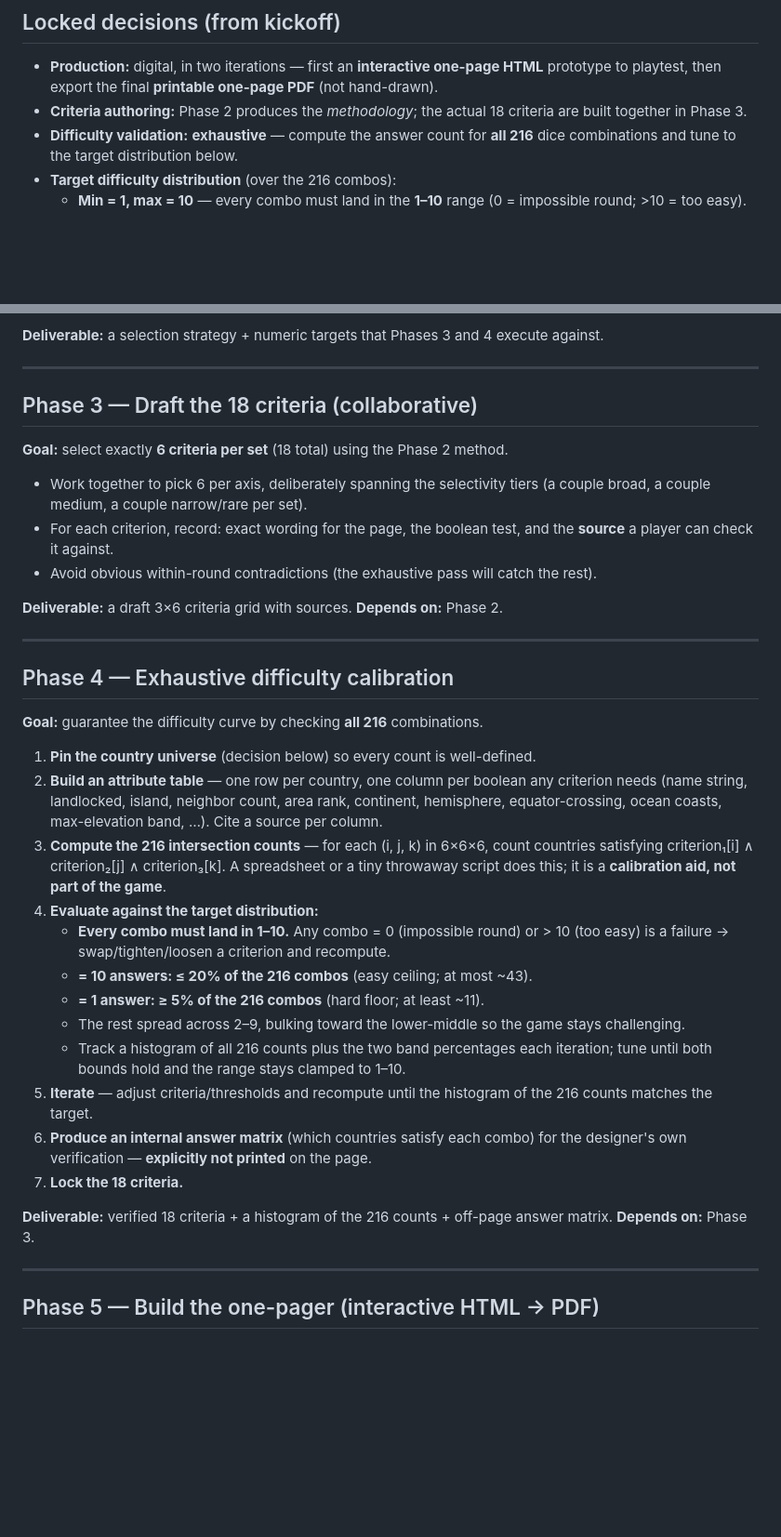
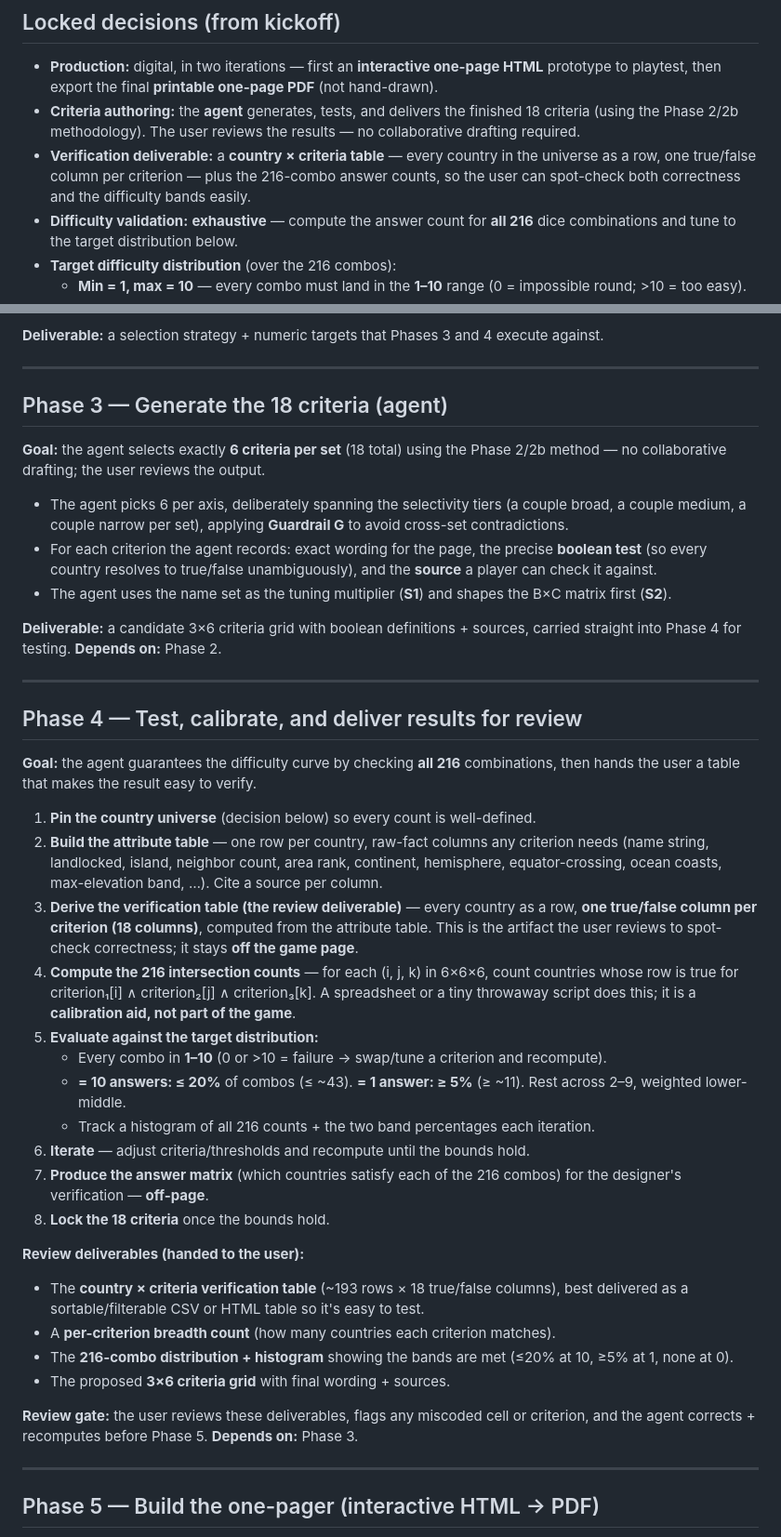
Before and after one commit to Dronz-Inc/learning-game-design, a Markdown page: assignment-1/2026-06-06-geography-streak-game-plan.md, 2 parts joined by grey strips. Shown at 93% size. GitHub-like rendering; blank space fills up the shorter version.

Commit message:
Refine plan: agent generates/tests criteria, delivers verification table
Shift criteria authoring from collaborative to agent-driven: the agent
generates, tests, and calibrates the 18 criteria, then hands the user a
country x criteria verification table (every country a row, one true/false
column per criterion), per-criterion breadth counts, and the 216-combo
distribution for review. Adds a review gate before the build phase and an
attribute-data-accuracy risk.

https://claude.ai/code/session_012YgSFQZvbqxWSDEnHxYECM

```diff
--- a/assignment-1/2026-06-06-geography-streak-game-plan.md
+++ b/assignment-1/2026-06-06-geography-streak-game-plan.md
@@ -30,7 +30,8 @@ Every constraint below must be satisfied by the final artifact:
 ## Locked decisions (from kickoff)
 
 - **Production:** digital, in two iterations — first an **interactive one-page HTML** prototype to playtest, then export the final **printable one-page PDF** (not hand-drawn).
-- **Criteria authoring:** Phase 2 produces the *methodology*; the actual 18 criteria are built together in Phase 3.
+- **Criteria authoring:** the **agent** generates, tests, and delivers the finished 18 criteria (using the Phase 2/2b methodology). The user reviews the results — no collaborative drafting required.
+- **Verification deliverable:** a **country × criteria table** — every country in the universe as a row, one true/false column per criterion — plus the 216-combo answer counts, so the user can spot-check both correctness and the difficulty bands easily.
 - **Difficulty validation:** **exhaustive** — compute the answer count for **all 216** dice combinations and tune to the target distribution below.
 - **Target difficulty distribution** (over the 216 combos):
   - **Min = 1, max = 10** — every combo must land in the **1–10** range (0 = impossible round; >10 = too easy).
@@ -181,36 +182,41 @@ This makes the exhaustive Phase 4 pass a **verification + fine-tuning** step rat
 
 ---
 
-## Phase 3 — Draft the 18 criteria (collaborative)
+## Phase 3 — Generate the 18 criteria (agent)
 
-**Goal:** select exactly **6 criteria per set** (18 total) using the Phase 2 method.
+**Goal:** the agent selects exactly **6 criteria per set** (18 total) using the Phase 2/2b method — no collaborative drafting; the user reviews the output.
 
-- Work together to pick 6 per axis, deliberately spanning the selectivity tiers (a couple broad, a couple medium, a couple narrow/rare per set).
-- For each criterion, record: exact wording for the page, the boolean test, and the **source** a player can check it against.
-- Avoid obvious within-round contradictions (the exhaustive pass will catch the rest).
+- The agent picks 6 per axis, deliberately spanning the selectivity tiers (a couple broad, a couple medium, a couple narrow per set), applying **Guardrail G** to avoid cross-set contradictions.
+- For each criterion the agent records: exact wording for the page, the precise **boolean test** (so every country resolves to true/false unambiguously), and the **source** a player can check it against.
+- The agent uses the name set as the tuning multiplier (**S1**) and shapes the B×C matrix first (**S2**).
 
-**Deliverable:** a draft 3×6 criteria grid with sources. **Depends on:** Phase 2.
+**Deliverable:** a candidate 3×6 criteria grid with boolean definitions + sources, carried straight into Phase 4 for testing. **Depends on:** Phase 2.
 
 ---
 
-## Phase 4 — Exhaustive difficulty calibration
+## Phase 4 — Test, calibrate, and deliver results for review
 
-**Goal:** guarantee the difficulty curve by checking **all 216** combinations.
+**Goal:** the agent guarantees the difficulty curve by checking **all 216** combinations, then hands the user a table that makes the result easy to verify.
 
 1. **Pin the country universe** (decision below) so every count is well-defined.
-2. **Build an attribute table** — one row per country, one column per boolean any criterion needs (name string, landlocked, island, neighbor count, area rank, continent, hemisphere, equator-crossing, ocean coasts, max-elevation band, …). Cite a source per column.
-3. **Compute the 216 intersection counts** — for each (i, j, k) in 6×6×6, count countries satisfying criterion₁[i] ∧ criterion₂[j] ∧ criterion₃[k]. A spreadsheet or a tiny throwaway script does this; it is a **calibration aid, not part of the game**.
-4. **Evaluate against the target distribution:**
-   - **Every combo must land in 1–10.** Any combo = 0 (impossible round) or > 10 (too easy) is a failure → swap/tighten/loosen a criterion and recompute.
-   - **= 10 answers: ≤ 20% of the 216 combos** (easy ceiling; at most ~43).
-   - **= 1 answer: ≥ 5% of the 216 combos** (hard floor; at least ~11).
-   - The rest spread across 2–9, bulking toward the lower-middle so the game stays challenging.
-   - Track a histogram of all 216 counts plus the two band percentages each iteration; tune until both bounds hold and the range stays clamped to 1–10.
-5. **Iterate** — adjust criteria/thresholds and recompute until the histogram of the 216 counts matches the target.
-6. **Produce an internal answer matrix** (which countries satisfy each combo) for the designer's own verification — **explicitly not printed** on the page.
-7. **Lock the 18 criteria.**
+2. **Build the attribute table** — one row per country, raw-fact columns any criterion needs (name string, landlocked, island, neighbor count, area rank, continent, hemisphere, equator-crossing, ocean coasts, max-elevation band, …). Cite a source per column.
+3. **Derive the verification table (the review deliverable)** — every country as a row, **one true/false column per criterion (18 columns)**, computed from the attribute table. This is the artifact the user reviews to spot-check correctness; it stays **off the game page**.
+4. **Compute the 216 intersection counts** — for each (i, j, k) in 6×6×6, count countries whose row is true for criterion₁[i] ∧ criterion₂[j] ∧ criterion₃[k]. A spreadsheet or a tiny throwaway script does this; it is a **calibration aid, not part of the game**.
+5. **Evaluate against the target distribution:**
+   - Every combo in **1–10** (0 or >10 = failure → swap/tune a criterion and recompute).
+   - **= 10 answers: ≤ 20%** of combos (≤ ~43). **= 1 answer: ≥ 5%** (≥ ~11). Rest across 2–9, weighted lower-middle.
+   - Track a histogram of all 216 counts + the two band percentages each iteration.
+6. **Iterate** — adjust criteria/thresholds and recompute until the bounds hold.
+7. **Produce the answer matrix** (which countries satisfy each of the 216 combos) for the designer's verification — **off-page**.
+8. **Lock the 18 criteria** once the bounds hold.
 
-**Deliverable:** verified 18 criteria + a histogram of the 216 counts + off-page answer matrix. **Depends on:** Phase 3.
+**Review deliverables (handed to the user):**
+- The **country × criteria verification table** (~193 rows × 18 true/false columns), best delivered as a sortable/filterable CSV or HTML table so it's easy to test.
+- A **per-criterion breadth count** (how many countries each criterion matches).
+- The **216-combo distribution + histogram** showing the bands are met (≤20% at 10, ≥5% at 1, none at 0).
+- The proposed **3×6 criteria grid** with final wording + sources.
+
+**Review gate:** the user reviews these deliverables, flags any miscoded cell or criterion, and the agent corrects + recomputes before Phase 5. **Depends on:** Phase 3.
 
 ---
 
```
Also changed, not shown: other parts of assignment-1/2026-06-06-geography-streak-game-plan.md (+2 -1 lines).
